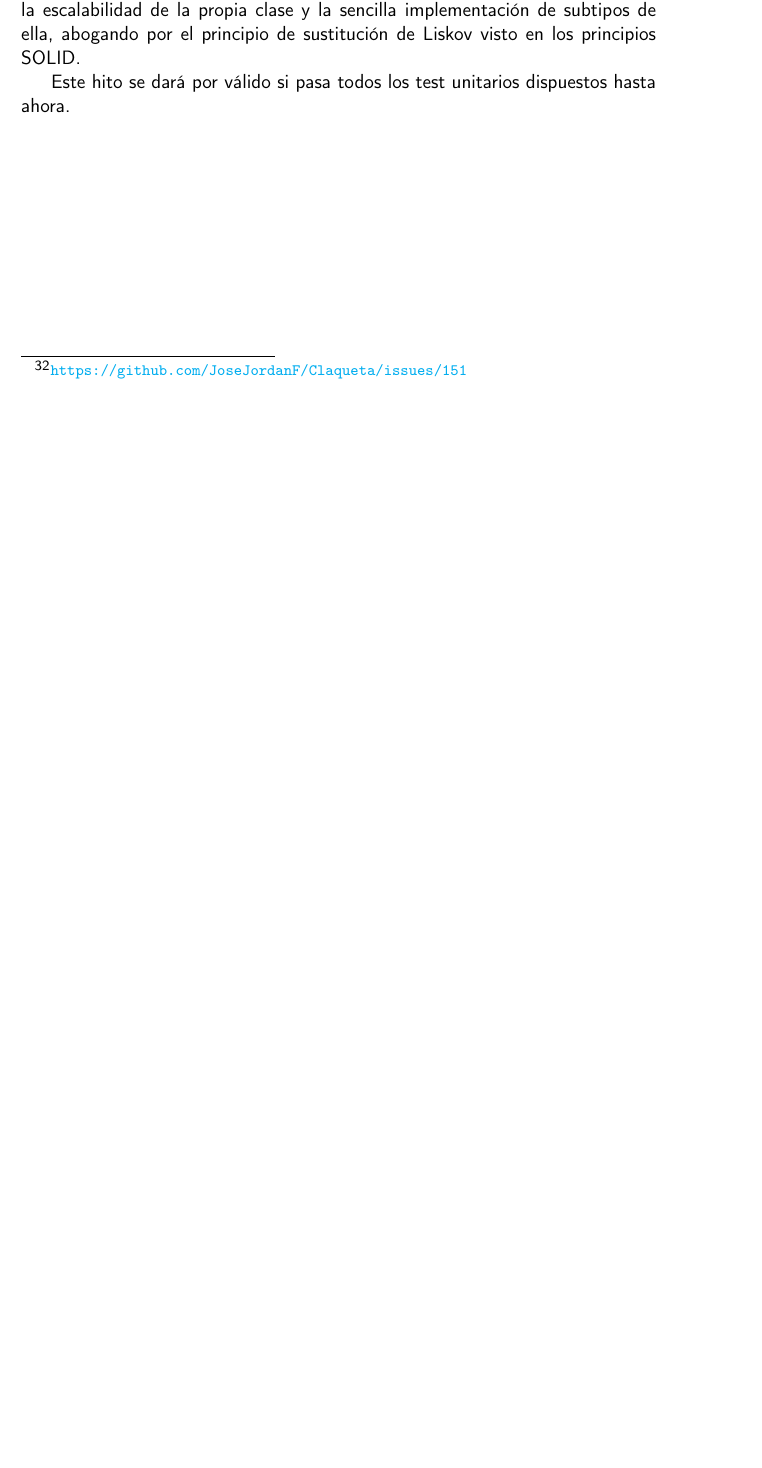
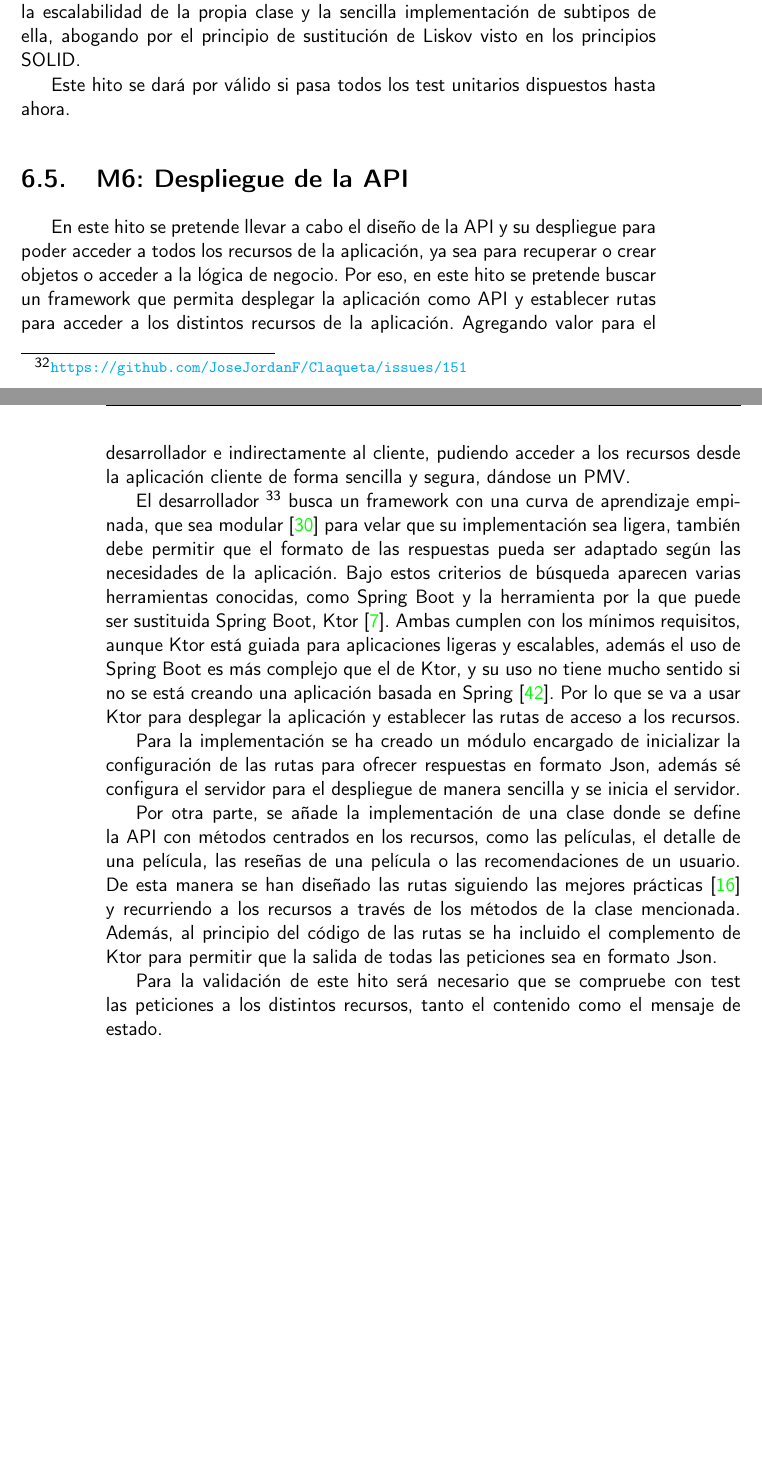
Before and after one commit to JoseJordanF/Claqueta, a LaTeX book (doc/proyecto.tex, which reads doc/secciones/06_implementacion.tex): part of page 57 of 63 before the commit and two parts of pages 57 and 58 of 63 after it, the two joined at a grey line, cut so that both start at the same text, the shorter picture padded with empty space. Compiled offline with pdfLaTeX.

Commit message:
Se añade la documentacion relativa al despliegue #137
Se establece el PMV, se establecen los criterios dados por el desarrollador

y se discute la eleccion del framework

tras esto se habla de las decisiones tomadas en la implementacion #154

```diff
--- a/doc/secciones/06_implementacion.tex
+++ b/doc/secciones/06_implementacion.tex
@@ -534,3 +534,35 @@ para facilitar la escalabilidad de la propia clase y la sencilla implementación
 principio de sustitución de Liskov visto en los principios SOLID.
 
 Este hito se dará por válido si pasa todos los test unitarios dispuestos hasta ahora.
+
+\section{M6: Despliegue de la API}
+
+En este hito se pretende llevar a cabo el diseño de la API y su despliegue para poder acceder a todos
+los recursos de la aplicación, ya sea para recuperar o crear objetos o acceder a la
+lógica de negocio. Por eso, en este hito se pretende buscar un framework que permita desplegar la aplicación como
+API y establecer rutas para acceder a los distintos recursos de la aplicación. Agregando valor para el
+desarrollador e indirectamente al cliente, pudiendo acceder a los recursos desde la aplicación cliente de forma
+sencilla y segura, dándose un PMV.
+
+El desarrollador \footnote{\url{https://github.com/JoseJordanF/Claqueta/issues/137}} busca un framework con una
+curva de aprendizaje empinada, que sea modular\cite{modularSoft} para velar que su implementación sea ligera,
+también debe permitir que el formato de las respuestas pueda ser adaptado según las necesidades de la aplicación.
+Bajo estos criterios de búsqueda aparecen varias herramientas conocidas, como Spring Boot y la herramienta por la
+que puede ser sustituida Spring Boot, Ktor \cite{ktorVSsboot}. Ambas cumplen con los mínimos requisitos, aunque
+Ktor está guiada para aplicaciones ligeras y escalables, además el uso de Spring Boot es más complejo que el de
+Ktor, y su uso no tiene mucho sentido si no se está creando una aplicación basada en
+Spring\cite{springFrameW}. Por lo que se va a usar Ktor para desplegar la aplicación y establecer las rutas de
+acceso a los recursos.
+
+Para la implementación se ha creado un módulo encargado de inicializar la configuración de las rutas para
+ofrecer respuestas en formato Json, además sé configura el servidor para el despliegue de
+manera sencilla y se inicia el servidor.
+
+Por otra parte, se añade la implementación de una clase donde se define la API con métodos centrados en los recursos,
+como las películas, el detalle de una película, las reseñas de una película o las recomendaciones de un usuario. De
+esta manera se han diseñado las rutas siguiendo las mejores prácticas \cite{RestPract} y recurriendo a los recursos a
+través de los métodos de la clase mencionada. Además, al principio del código de las rutas se ha incluido el
+complemento de Ktor para permitir que la salida de todas las peticiones sea en formato Json.
+
+Para la validación de este hito será necesario que se compruebe con test las peticiones a los distintos recursos,
+tanto el contenido como el mensaje de estado.
```
Also changed, not shown: doc/bibliografia.bib (+29 -0 lines).
